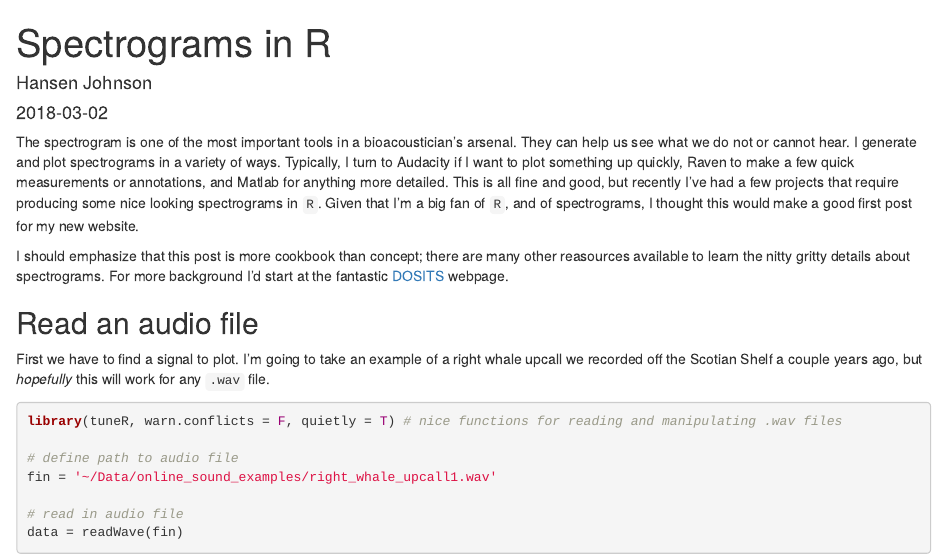
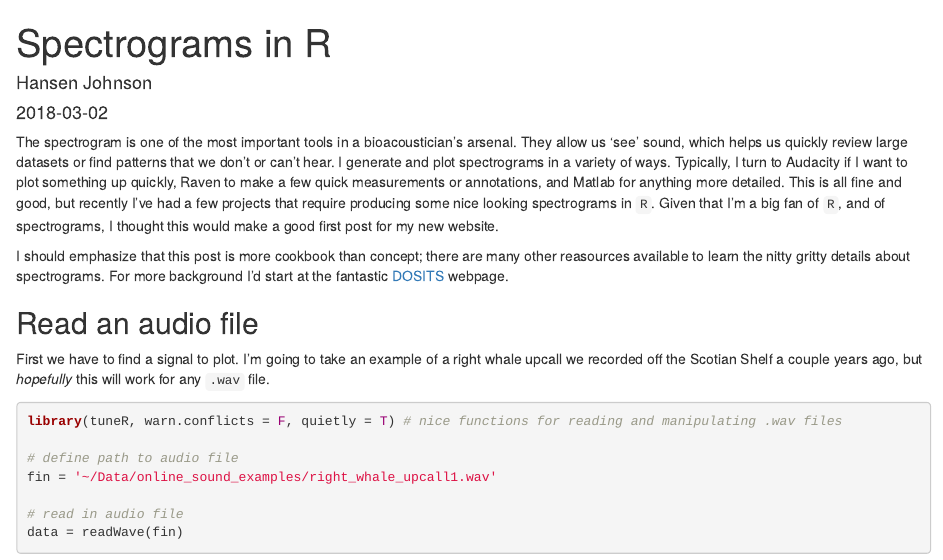
Before and after one commit to hansenjohnson/website, an R Markdown document (content/post/2018-03-02-spectrograms-in-r.Rmd): the page in a window 1100 px wide, from its top. Rendered offline with R 4.5, knitr and Pandoc, with nearby package versions; some code elsewhere in the file could not run offline.

Commit message:
update typo

````diff
--- a/content/post/2018-03-02-spectrograms-in-r.Rmd
+++ b/content/post/2018-03-02-spectrograms-in-r.Rmd
@@ -15,7 +15,7 @@ summary: "Step-by-step instructions for creating and plotting acoustic spectrogr
 knitr::opts_chunk$set(collapse = TRUE, warning = FALSE)
 ```
 
-The spectrogram is one of the most important tools in a bioacoustician's arsenal. They can help us see what we do not or cannot hear. I generate and plot spectrograms in a variety of ways. Typically, I turn to Audacity if I want to plot something up quickly, Raven to make a few quick measurements or annotations, and Matlab for anything more detailed. This is all fine and good, but recently I've had a few projects that require producing some nice looking spectrograms in `R`. Given that I'm a big fan of `R`, and of spectrograms, I thought this would make a good first post for my new website.
+The spectrogram is one of the most important tools in a bioacoustician's arsenal. They allow us 'see' sound, which helps us quickly review large datasets or find patterns that we don't or can't hear. I generate and plot spectrograms in a variety of ways. Typically, I turn to Audacity if I want to plot something up quickly, Raven to make a few quick measurements or annotations, and Matlab for anything more detailed. This is all fine and good, but recently I've had a few projects that require producing some nice looking spectrograms in `R`. Given that I'm a big fan of `R`, and of spectrograms, I thought this would make a good first post for my new website.
 
 I should emphasize that this post is more cookbook than concept; there are many other reasources available to learn the nitty gritty details about spectrograms. For more background I'd start at the fantastic [DOSITS](https://dosits.org/) webpage.
 
````
Also changed, not shown: content/post/2018-03-02-spectrograms-in-r.html.
